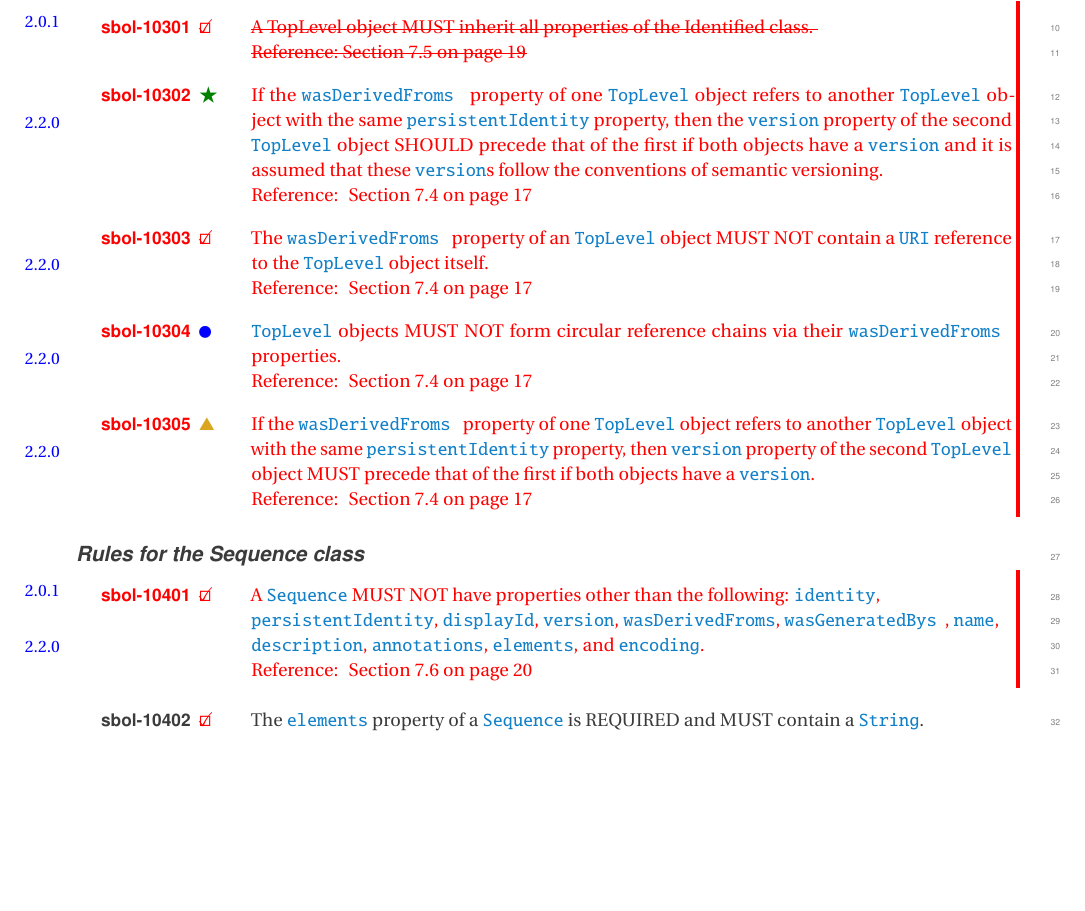
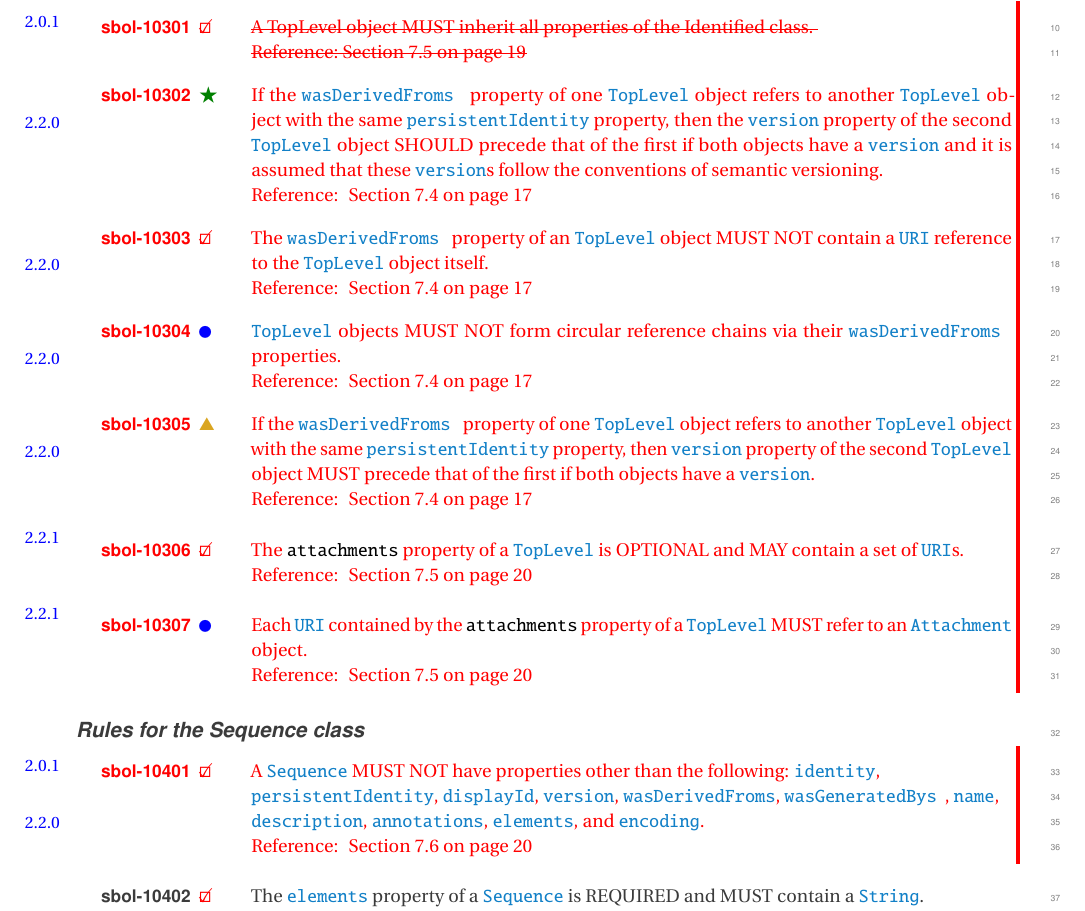
Before and after one commit to SynBioDex/SBOL-specification, a LaTeX document (sbol2.tex, which reads apdx-validation.tex): part of page 87 of 123, cut so that both start at the same text, the shorter picture padded with empty space. Compiled offline with pdfLaTeX.

Commit message:
Addresses #117

```diff
--- a/apdx-validation.tex
+++ b/apdx-validation.tex
@@ -188,6 +188,16 @@ Reference: Section 7.5 on page 19}}
 \printComplete{\sbol{TopLevel} objects MUST NOT form circular reference chains via their \twotwozero{\sbol{wasDerivedFroms}} properties.\\ Reference: \sec{sec:Identified}}
 
 \printWarning{If the \twotwozero{\sbol{wasDerivedFroms}} property of one \sbol{TopLevel} object refers to another \sbol{TopLevel} object with the same \sbol{persistentIdentity} property, then \sbol{version} property of the second \sbol{TopLevel} object MUST precede that of the first if both objects have a \sbol{version}.\\ Reference: \sec{sec:Identified}}
+}
+
+\twotwoone{
+\printValid{The \sbol{attachments} property of a \sbol{TopLevel} is OPTIONAL and MAY contain a set of \sbol{URI}s.
+\\ Reference: \sec{sec:TopLevel}}
+}
+
+\twotwoone{
+\printComplete{Each \sbol{URI} contained by the \sbol{attachments} property of a \sbol{TopLevel} MUST refer to an \sbol{Attachment} object.
+\\ Reference: \sec{sec:TopLevel}}
 }
 
 \subsubsection*{Rules for the \class{Sequence} class}
```
